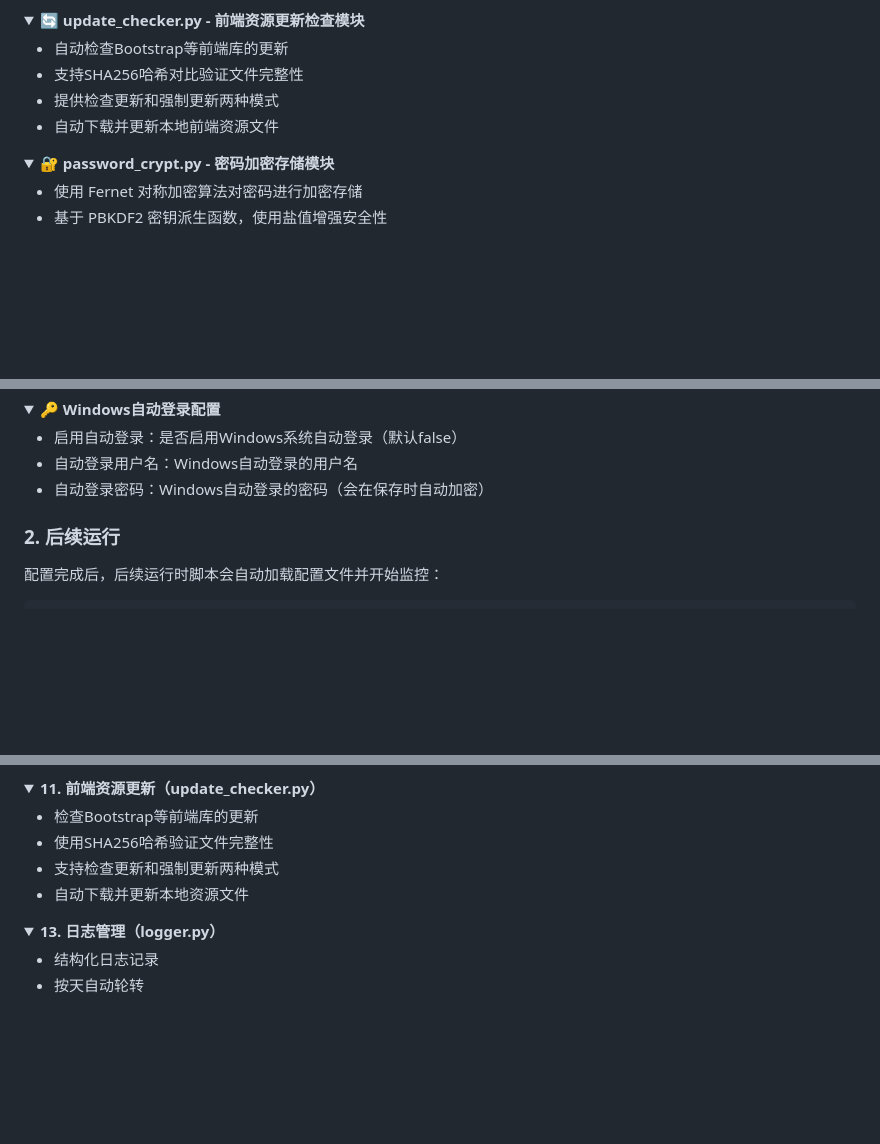
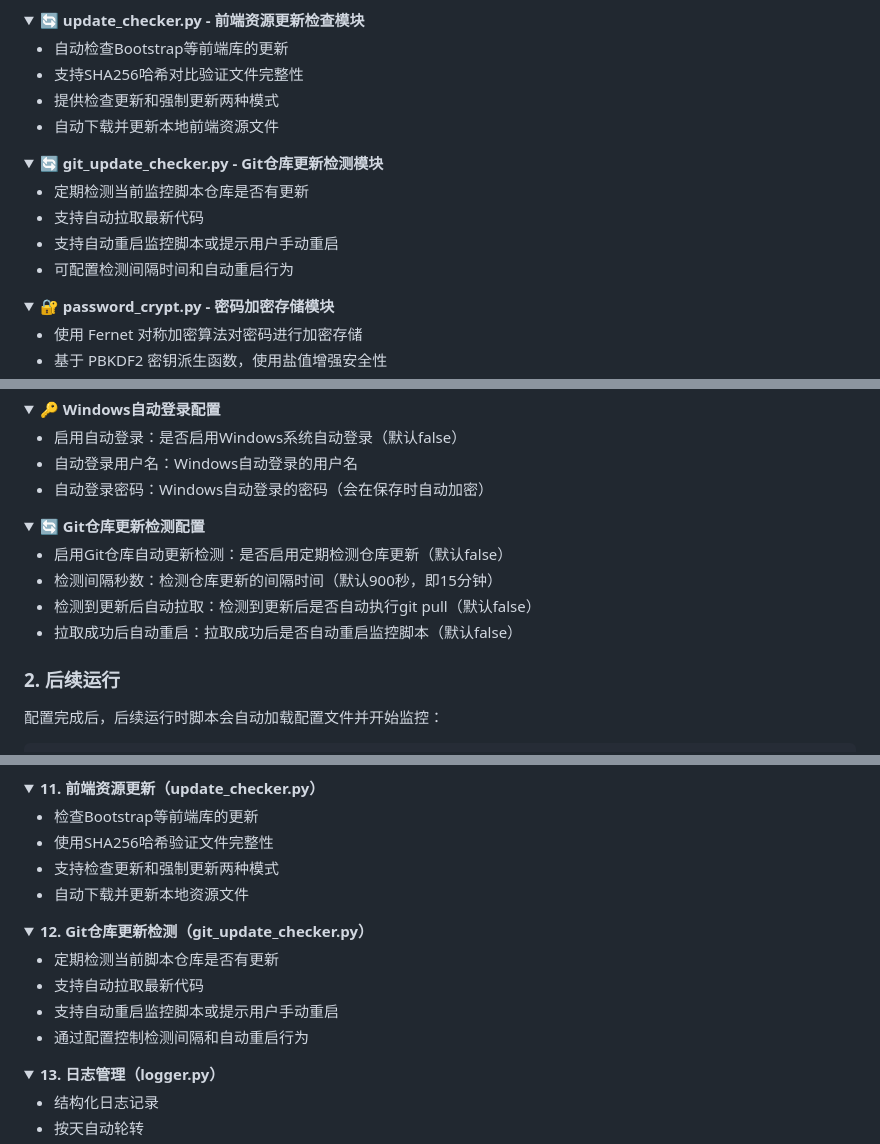
Before and after one commit to touchscale/one-click-start---yunzai-llbot, a Markdown page: README.md, 3 parts joined by grey strips. Drawn GitHub-style; folded sections open; blank space fills up the shorter version.

Commit message:
更新README文档添加Git仓库更新检测功能说明
- 在功能特性中添加Git仓库自动更新检测功能描述
- 新增git_update_checker.py模块说明
- 更新模块关系图
- 添加Git更新检测配置说明
- 更新配置文件示例
- 添加工作原理说明
- 添加相关注意事项

```diff
--- a/README.md
+++ b/README.md
@@ -125,6 +127,16 @@ pip install -r requirements.txt
 </details>
 
 <details>
+<summary><b>🔄 git_update_checker.py - Git仓库更新检测模块</b></summary>
+
+- 定期检测当前监控脚本仓库是否有更新
+- 支持自动拉取最新代码
+- 支持自动重启监控脚本或提示用户手动重启
+- 可配置检测间隔时间和自动重启行为
+
+</details>
+
+<details>
 <summary><b>🔐 password_crypt.py - 密码加密存储模块</b></summary>
 
 - 使用 Fernet 对称加密算法对密码进行加密存储
@@ -288,6 +301,16 @@ python main.py
 
 </details>
 
+<details>
+<summary><b>🔄 Git仓库更新检测配置</b></summary>
+
+- 启用Git仓库自动更新检测：是否启用定期检测仓库更新（默认false）
+- 检测间隔秒数：检测仓库更新的间隔时间（默认900秒，即15分钟）
+- 检测到更新后自动拉取：检测到更新后是否自动执行git pull（默认false）
+- 拉取成功后自动重启：拉取成功后是否自动重启监控脚本（默认false）
+
+</details>
+
 ### 2. 后续运行
 
 配置完成后，后续运行时脚本会自动加载配置文件并开始监控：
@@ -487,6 +517,16 @@ Web管理界面提供以下功能：
 </details>
 
 <details>
+<summary><b>12. Git仓库更新检测（git_update_checker.py）</b></summary>
+
+- 定期检测当前脚本仓库是否有更新
+- 支持自动拉取最新代码
+- 支持自动重启监控脚本或提示用户手动重启
+- 通过配置控制检测间隔和自动重启行为
+
+</details>
+
+<details>
 <summary><b>13. 日志管理（logger.py）</b></summary>
 
 - 结构化日志记录
```
Also changed, not shown: other parts of README.md (+13 -0 lines).
